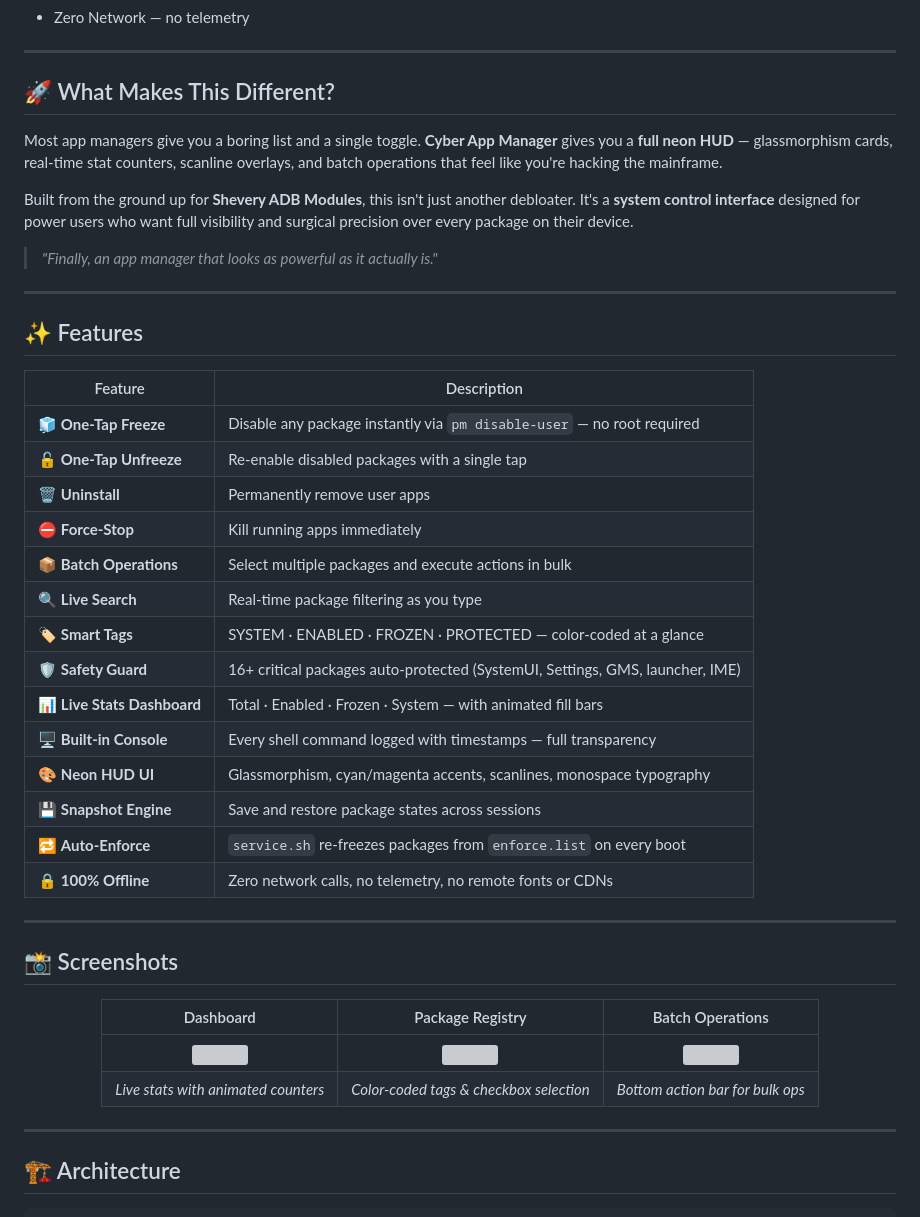
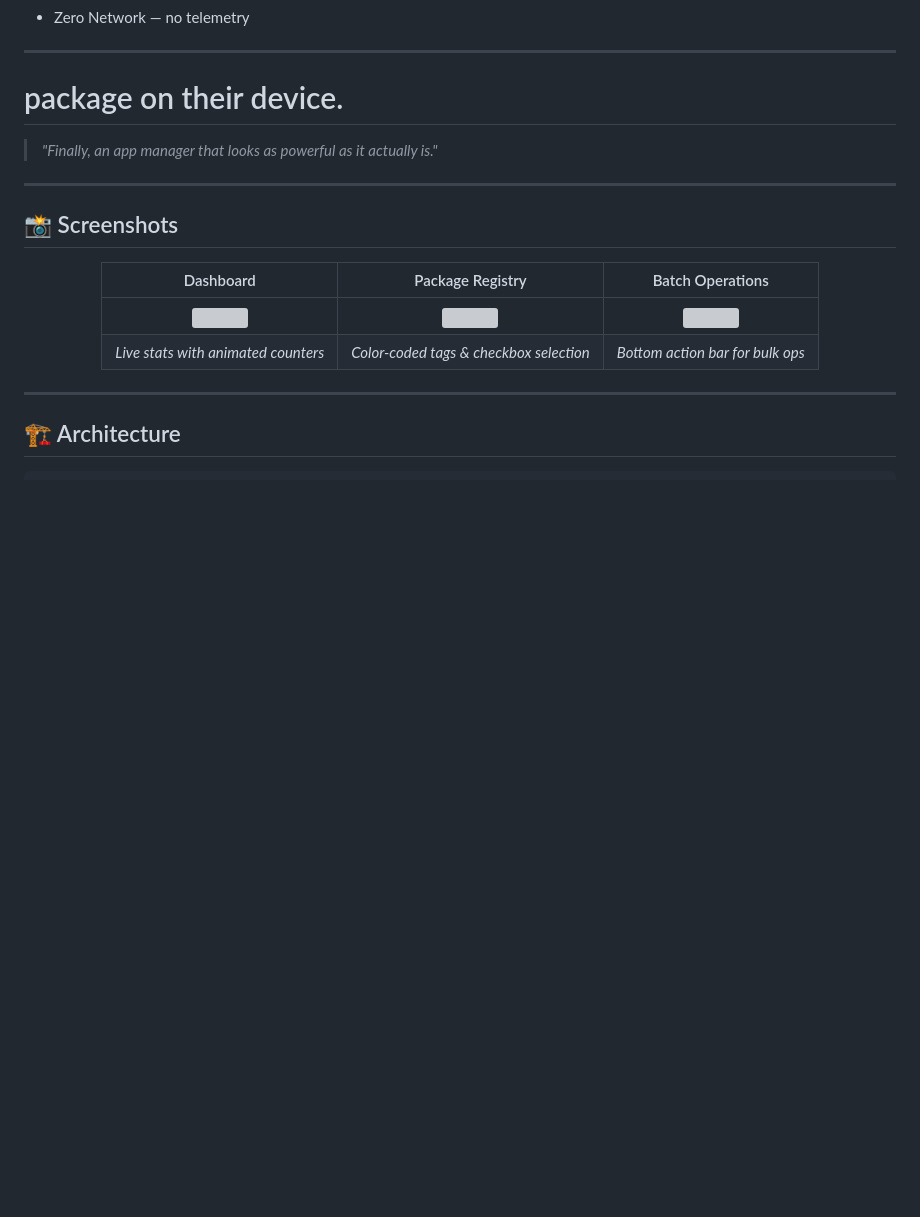
Before and after one commit to kreza6173-pixel/Cyber-app-manager, a Markdown page: README.md, the part around the change. Drawn GitHub-style; blank space fills up the shorter version; grey boxes are pictures that could not be loaded.

```diff
--- a/README.md
+++ b/README.md
@@ -41,34 +41,9 @@ that feel like you're hacking the mainframe.
 
 ---
 
-## 🚀 What Makes This Different?
-
-Most app managers give you a boring list and a single toggle. **Cyber App Manager** gives you a **full neon HUD** — glassmorphism cards, real-time stat counters, scanline overlays, and batch operations that feel like you're hacking the mainframe.
-
-Built from the ground up for **Shevery ADB Modules**, this isn't just another debloater. It's a **system control interface** designed for power users who want full visibility and surgical precision over every package on their device.
+# package on their device.
 
 > *"Finally, an app manager that looks as powerful as it actually is."*
-
----
-
-## ✨ Features
-
-| Feature | Description |
-|---------|-------------|
-| 🧊 **One-Tap Freeze** | Disable any package instantly via `pm disable-user` — no root required |
-| 🔓 **One-Tap Unfreeze** | Re-enable disabled packages with a single tap |
-| 🗑️ **Uninstall** | Permanently remove user apps |
-| ⛔ **Force-Stop** | Kill running apps immediately |
-| 📦 **Batch Operations** | Select multiple packages and execute actions in bulk |
-| 🔍 **Live Search** | Real-time package filtering as you type |
-| 🏷️ **Smart Tags** | SYSTEM · ENABLED · FROZEN · PROTECTED — color-coded at a glance |
-| 🛡️ **Safety Guard** | 16+ critical packages auto-protected (SystemUI, Settings, GMS, launcher, IME) |
-| 📊 **Live Stats Dashboard** | Total · Enabled · Frozen · System — with animated fill bars |
-| 🖥️ **Built-in Console** | Every shell command logged with timestamps — full transparency |
-| 🎨 **Neon HUD UI** | Glassmorphism, cyan/magenta accents, scanlines, monospace typography |
-| 💾 **Snapshot Engine** | Save and restore package states across sessions |
-| 🔁 **Auto-Enforce** | `service.sh` re-freezes packages from `enforce.list` on every boot |
-| 🔒 **100% Offline** | Zero network calls, no telemetry, no remote fonts or CDNs |
 
 ---
 
```
